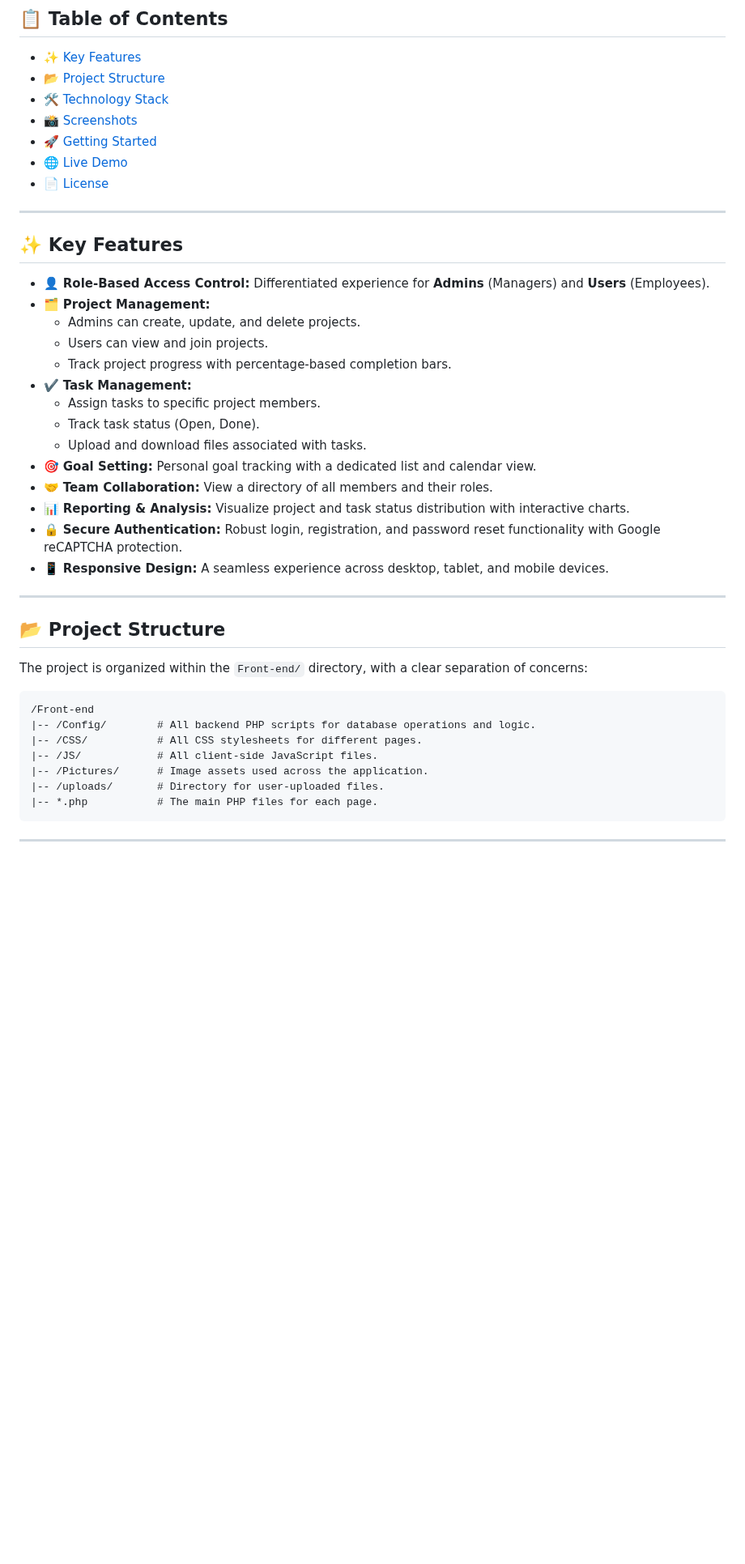
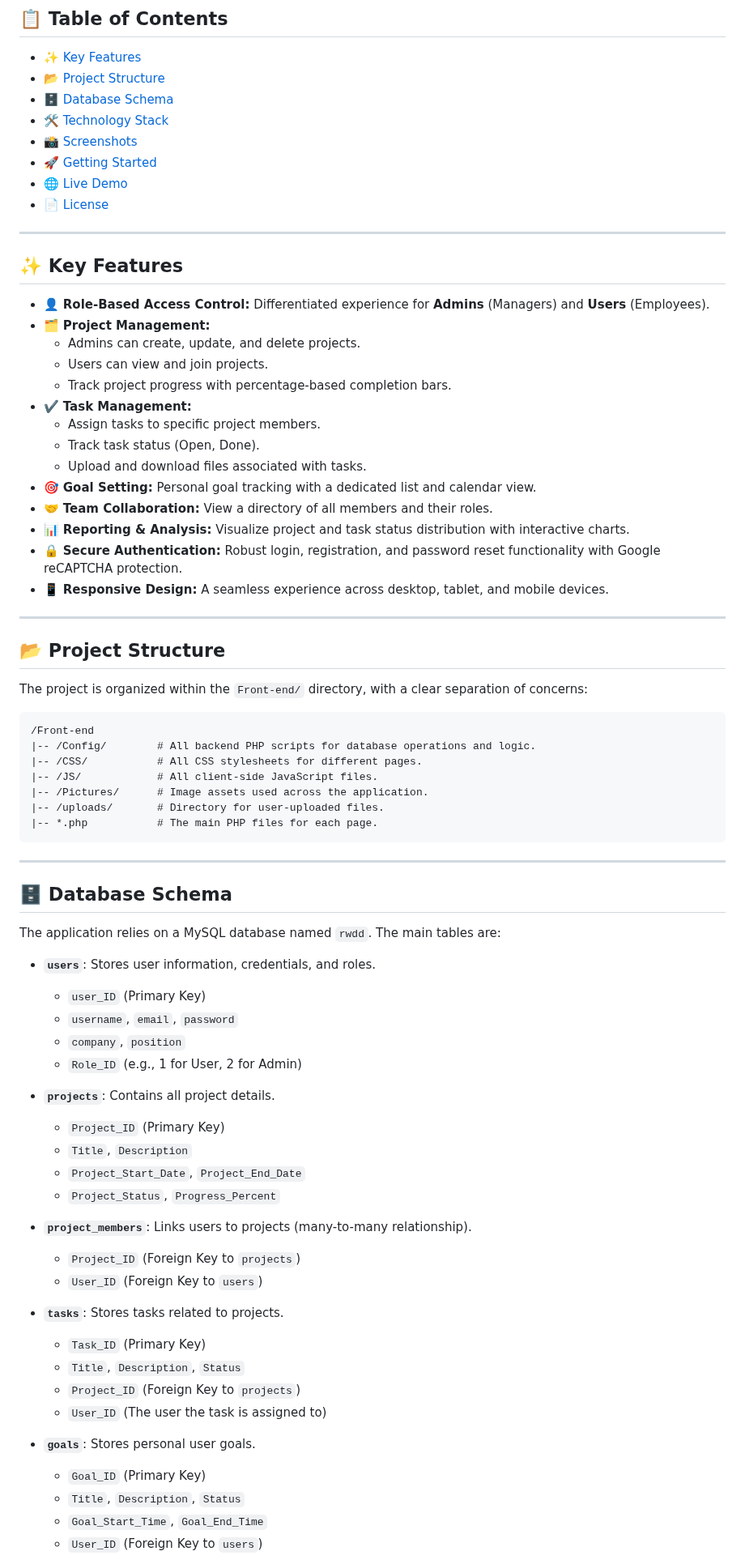
Before and after one commit to tjunjie1408/RWDD-Assignment, a Markdown page: README.md, the part around one of its changes. Shown at 81% size. GitHub-like rendering; blank space fills up the shorter version.

Commit message:
update readme add image add MySQL

```diff
--- a/README.md
+++ b/README.md
@@ -22,6 +22,7 @@
 
 - [✨ Key Features](#-key-features)
 - [📂 Project Structure](#-project-structure)
+- [🗄️ Database Schema](#️-database-schema)
 - [🛠️ Technology Stack](#️-technology-stack)
 - [📸 Screenshots](#-screenshots)
 - [🚀 Getting Started](#-getting-started)
@@ -32,20 +33,20 @@
 
 ## ✨ Key Features
 
-- 👤 **Role-Based Access Control:** Differentiated experience for **Admins** (Managers) and **Users** (Employees).
-- 🗂️ **Project Management:**
+-   👤 **Role-Based Access Control:** Differentiated experience for **Admins** (Managers) and **Users** (Employees).
+-   🗂️ **Project Management:**
     -   Admins can create, update, and delete projects.
     -   Users can view and join projects.
     -   Track project progress with percentage-based completion bars.
-- ✔️ **Task Management:**
+-   ✔️ **Task Management:**
     -   Assign tasks to specific project members.
     -   Track task status (Open, Done).
     -   Upload and download files associated with tasks.
-- 🎯 **Goal Setting:** Personal goal tracking with a dedicated list and calendar view.
-- 🤝 **Team Collaboration:** View a directory of all members and their roles.
-- 📊 **Reporting & Analysis:** Visualize project and task status distribution with interactive charts.
-- 🔒 **Secure Authentication:** Robust login, registration, and password reset functionality with Google reCAPTCHA protection.
-- 📱 **Responsive Design:** A seamless experience across desktop, tablet, and mobile devices.
+-   🎯 **Goal Setting:** Personal goal tracking with a dedicated list and calendar view.
+-   🤝 **Team Collaboration:** View a directory of all members and their roles.
+-   📊 **Reporting & Analysis:** Visualize project and task status distribution with interactive charts.
+-   🔒 **Secure Authentication:** Robust login, registration, and password reset functionality with Google reCAPTCHA protection.
+-   📱 **Responsive Design:** A seamless experience across desktop, tablet, and mobile devices.
 
 ---
 
@@ -65,3 +66,35 @@ The project is organized within the `Front-end/` directory, with a clear separat
 
 ---
 
+## 🗄️ Database Schema
+
+The application relies on a MySQL database named `rwdd`. The main tables are:
+
+-   **`users`**: Stores user information, credentials, and roles.
+    -   `user_ID` (Primary Key)
+    -   `username`, `email`, `password`
+    -   `company`, `position`
+    -   `Role_ID` (e.g., 1 for User, 2 for Admin)
+
+-   **`projects`**: Contains all project details.
+    -   `Project_ID` (Primary Key)
+    -   `Title`, `Description`
+    -   `Project_Start_Date`, `Project_End_Date`
+    -   `Project_Status`, `Progress_Percent`
+
+-   **`project_members`**: Links users to projects (many-to-many relationship).
+    -   `Project_ID` (Foreign Key to `projects`)
+    -   `User_ID` (Foreign Key to `users`)
+
+-   **`tasks`**: Stores tasks related to projects.
+    -   `Task_ID` (Primary Key)
+    -   `Title`, `Description`, `Status`
+    -   `Project_ID` (Foreign Key to `projects`)
+    -   `User_ID` (The user the task is assigned to)
+
+-   **`goals`**: Stores personal user goals.
+    -   `Goal_ID` (Primary Key)
+    -   `Title`, `Description`, `Status`
+    -   `Goal_Start_Time`, `Goal_End_Time`
+    -   `User_ID` (Foreign Key to `users`)
+
```
Also changed, not shown: other parts of README.md (+21 -11 lines).
